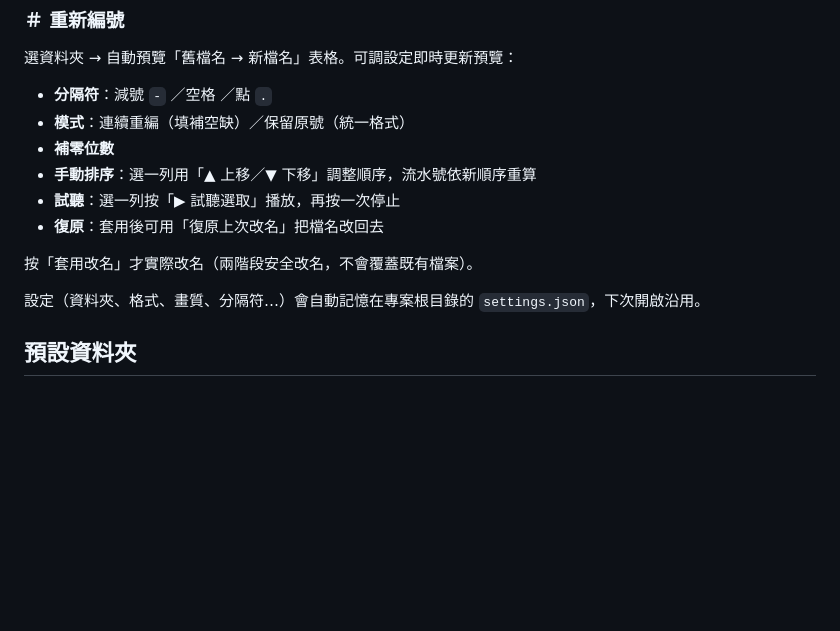
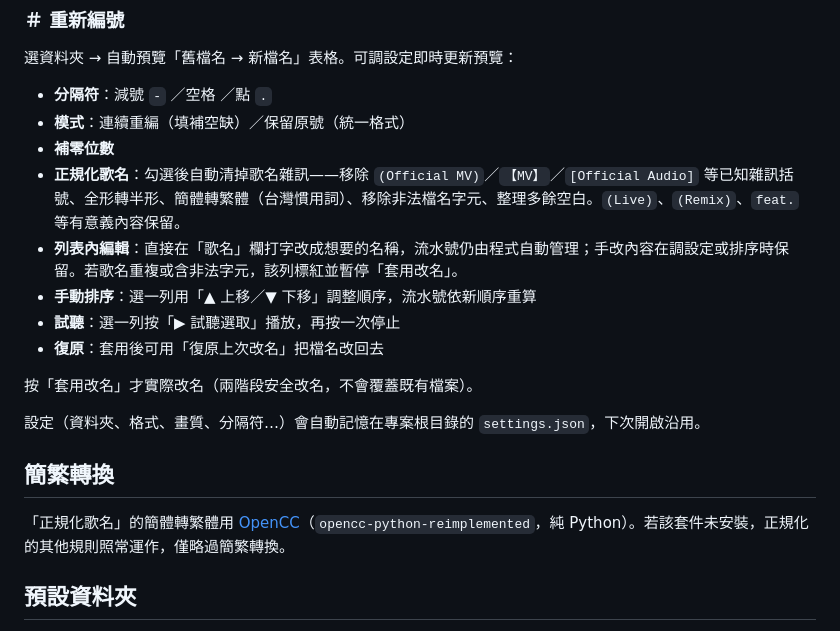
Before and after one commit to Aidan79225/video-summary-maker, a Markdown page: README.md, the part around the change. Drawn GitHub-style; blank space fills up the shorter version.

Commit message:
docs: README 補充正規化歌名與列表編輯說明

```diff
--- a/README.md
+++ b/README.md
@@ -24,6 +24,8 @@ uv run main.py
 - **分隔符**：減號 `-` ／空格 ／點 `.`
 - **模式**：連續重編（填補空缺）／保留原號（統一格式）
 - **補零位數**
+- **正規化歌名**：勾選後自動清掉歌名雜訊——移除 `(Official MV)`／`【MV】`／`[Official Audio]` 等已知雜訊括號、全形轉半形、簡體轉繁體（台灣慣用詞）、移除非法檔名字元、整理多餘空白。`(Live)`、`(Remix)`、`feat.` 等有意義內容保留。
+- **列表內編輯**：直接在「歌名」欄打字改成想要的名稱，流水號仍由程式自動管理；手改內容在調設定或排序時保留。若歌名重複或含非法字元，該列標紅並暫停「套用改名」。
 - **手動排序**：選一列用「▲ 上移／▼ 下移」調整順序，流水號依新順序重算
 - **試聽**：選一列按「▶ 試聽選取」播放，再按一次停止
 - **復原**：套用後可用「復原上次改名」把檔名改回去
@@ -31,6 +33,10 @@ uv run main.py
 按「套用改名」才實際改名（兩階段安全改名，不會覆蓋既有檔案）。
 
 設定（資料夾、格式、畫質、分隔符…）會自動記憶在專案根目錄的 `settings.json`，下次開啟沿用。
+
+## 簡繁轉換
+
+「正規化歌名」的簡體轉繁體用 [OpenCC](https://github.com/BYVoid/OpenCC)（`opencc-python-reimplemented`，純 Python）。若該套件未安裝，正規化的其他規則照常運作，僅略過簡繁轉換。
 
 ## 預設資料夾
 
```
